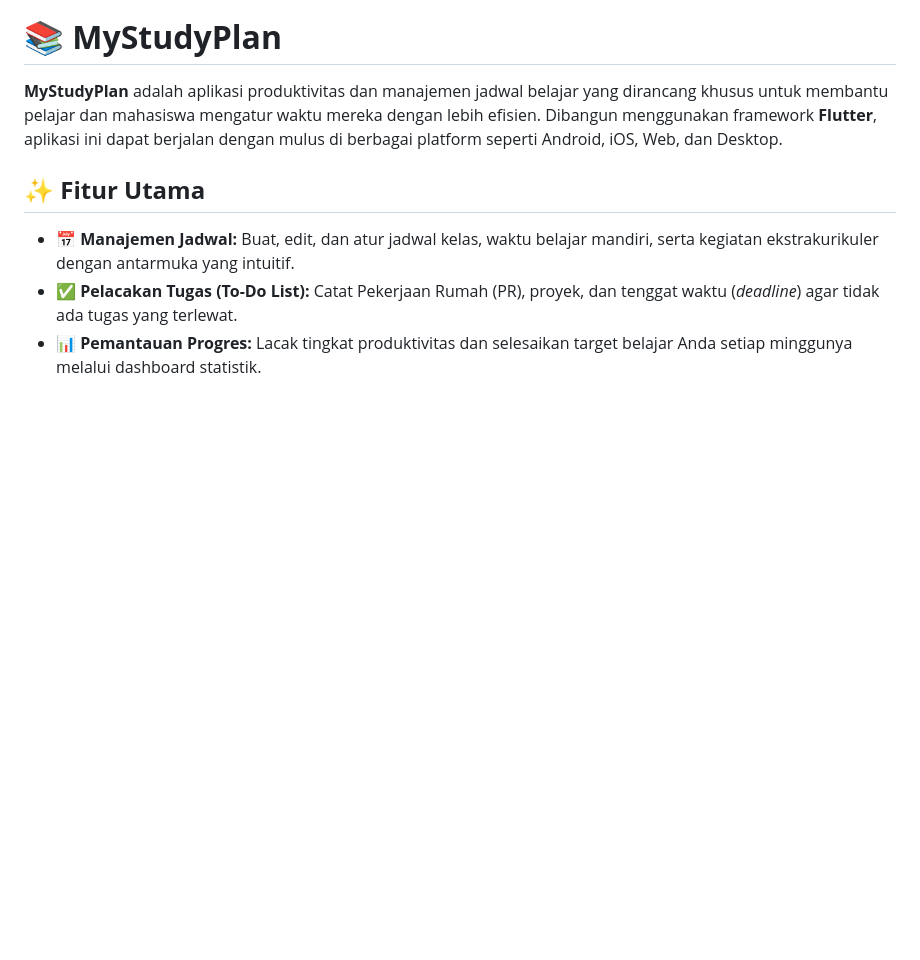
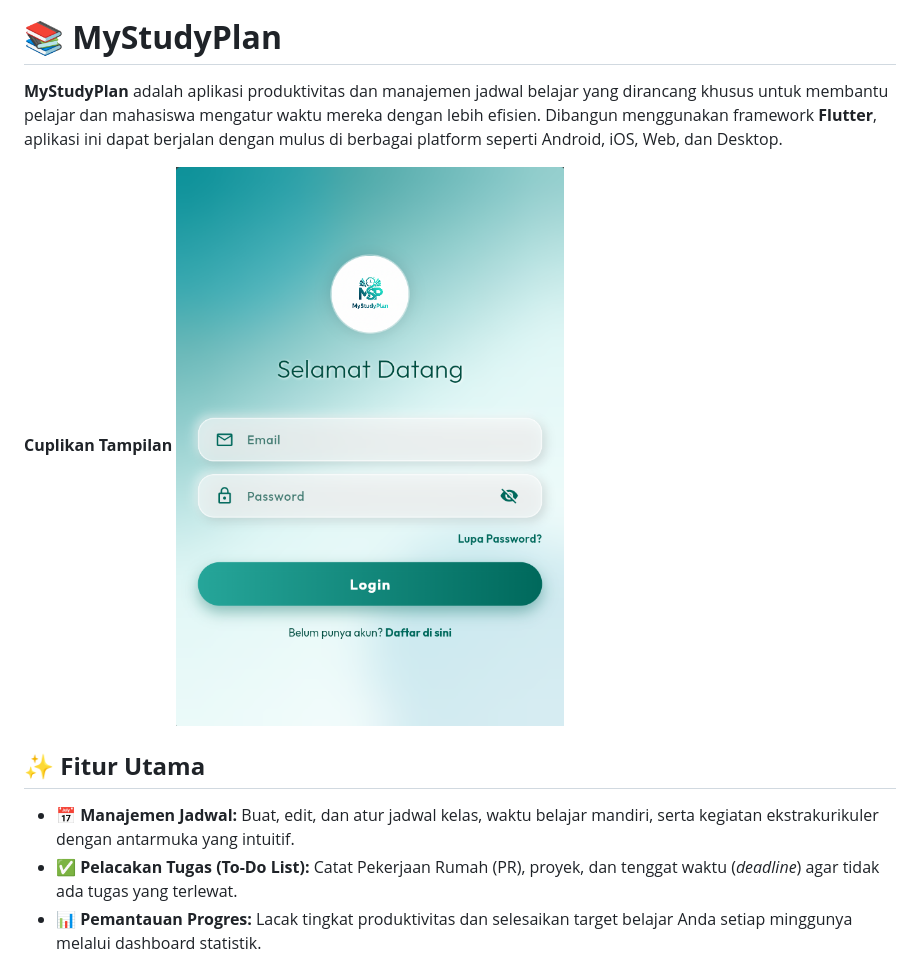
Before and after one commit to jhontravoltaa76-lab/MyStudyPlan, a Markdown page: README.md, the part around the change. Drawn GitHub-style; blank space fills up the shorter version.

```diff
--- a/README.md
+++ b/README.md
@@ -1,6 +1,9 @@
 # **📚 MyStudyPlan**
 
 **MyStudyPlan** adalah aplikasi produktivitas dan manajemen jadwal belajar yang dirancang khusus untuk membantu pelajar dan mahasiswa mengatur waktu mereka dengan lebih efisien. Dibangun menggunakan framework **Flutter**, aplikasi ini dapat berjalan dengan mulus di berbagai platform seperti Android, iOS, Web, dan Desktop.
+
+**Cuplikan Tampilan**
+![image alt](https://github.com/jhontravoltaa76-lab/MyStudyPlan/blob/4fb6e59ada0308439482c9ea67e3d5707d079d06/public/gambar1.png)
 
 ## **✨ Fitur Utama**
 
```
